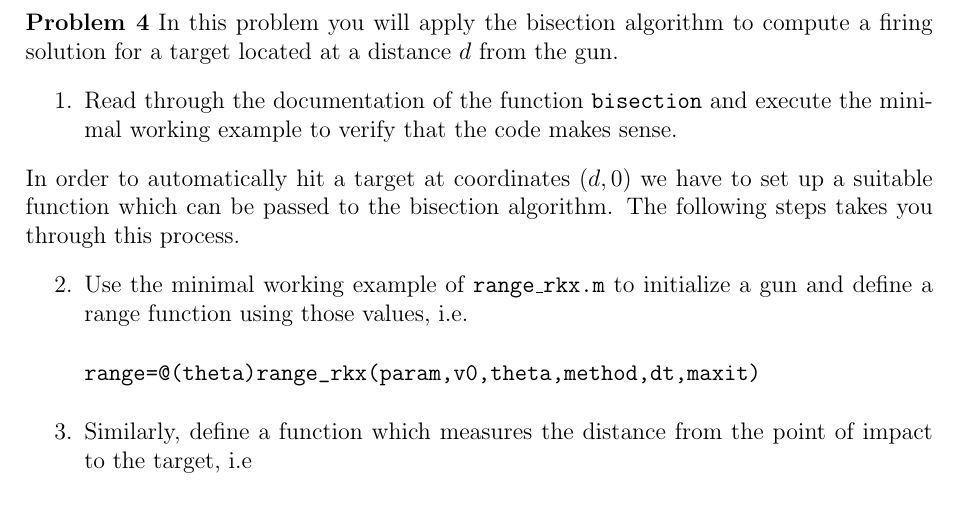
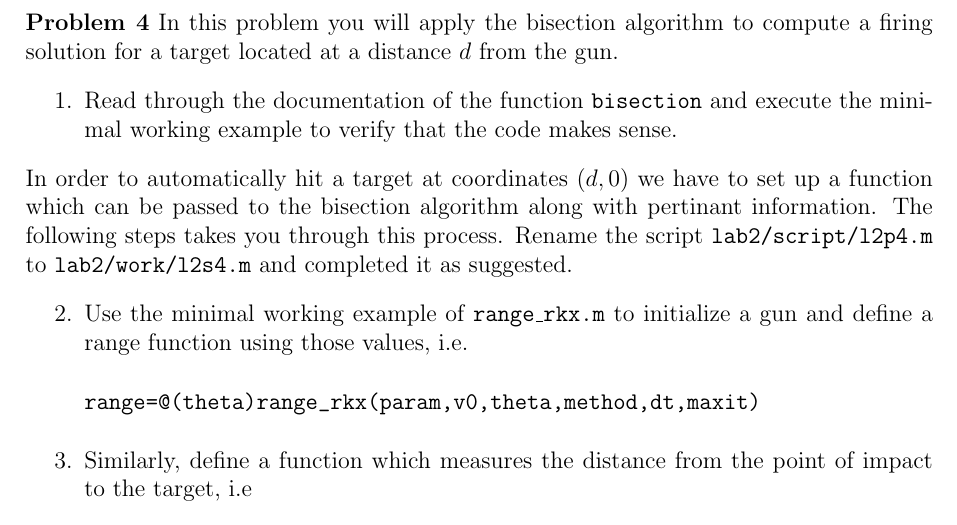
Before and after one commit to EmilSoderlind/5DV005, a LaTeX problem sheet (exercises/lab2/specification/lab2.tex): part of page 5 of 7, cut so that both start at the same text. Compiled offline with pdfLaTeX.

Commit message:
Minor update of lab2

```diff
--- a/exercises/lab2/specification/lab2.tex
+++ b/exercises/lab2/specification/lab2.tex
@@ -138,7 +138,7 @@ q = @(x)x.^3 - 6 x.^2 + 12 x - 8
 \begin{enumerate}
 \item Read through the documentation of the function {\tt bisection} and execute the minimal working example to verify that the code makes sense.
 \end{enumerate}
-In order to automatically hit a target at coordinates $(d,0)$ we have to set up a suitable function which can be passed to the bisection algorithm. The following steps takes you through this process.
+In order to automatically hit a target at coordinates $(d,0)$ we have to set up a function which can be passed to the bisection algorithm along with pertinant information. The following steps takes you through this process. Rename the script {\tt lab2/script/l2p4.m} to {\tt lab2/work/l2s4.m} and completed it as suggested.
 \begin{enumerate}[resume]
 \item Use the minimal working example of {\tt range\_rkx.m} to initialize a gun and define a range function using those values, i.e.
 \begin{verbatim}
```
